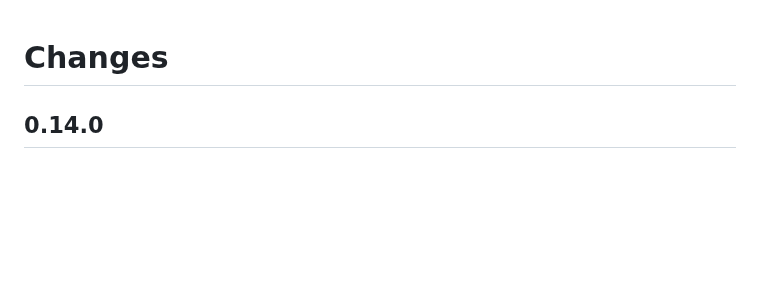
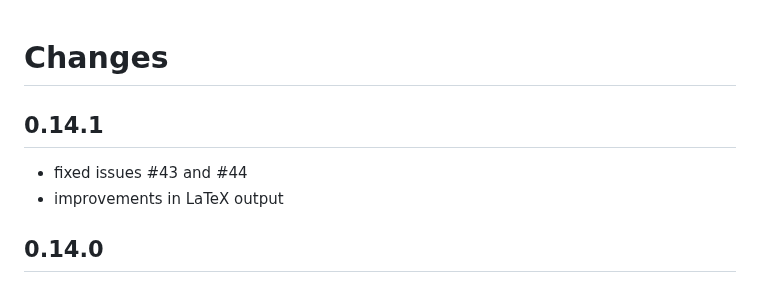
Before and after one commit to SCDH/seed-tei-transformations, a Markdown page: CHANGES.md, the part around the change. Drawn GitHub-style; blank space fills up the shorter version.

Commit message:
report changes

```diff
--- a/CHANGES.md
+++ b/CHANGES.md
@@ -1,4 +1,9 @@
 # Changes
+
+## 0.14.1
+
+- fixed issues #43 and #44
+- improvements in LaTeX output
 
 ## 0.14.0
 
```
